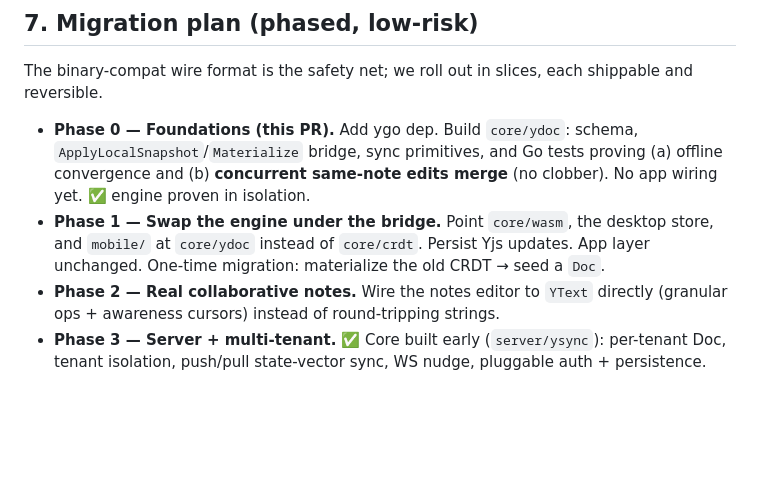
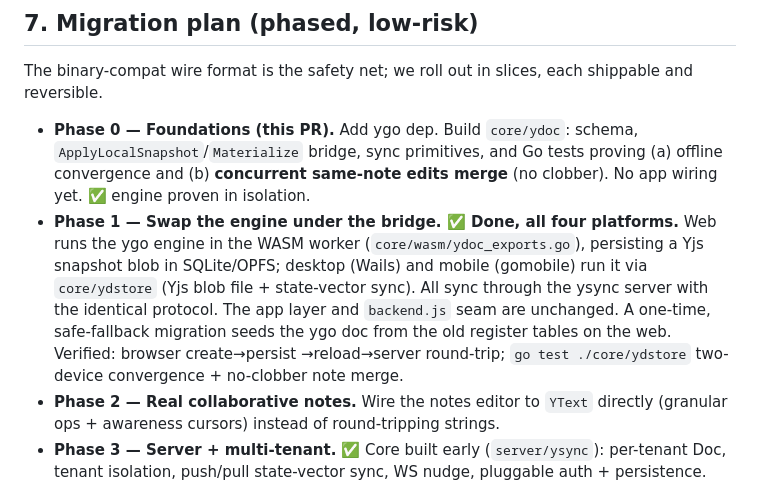
Before and after one commit to hvaoc/test, a Markdown page: things3-clone/docs/crdt-ygo.md, the part around the change. Rendered like a GitHub page; blank space fills up the shorter version.

Commit message:
things3-clone(docs): mark Phase 1 done across web/desktop/mobile
Co-Authored-By: Claude Opus 4.8 <noreply@anthropic.com>

```diff
--- a/things3-clone/docs/crdt-ygo.md
+++ b/things3-clone/docs/crdt-ygo.md
@@ -218,9 +218,15 @@ shippable and reversible.
   `ApplyLocalSnapshot`/`Materialize` bridge, sync primitives, and Go tests proving
   (a) offline convergence and (b) **concurrent same-note edits merge** (no
   clobber). No app wiring yet. ✅ engine proven in isolation.
-- **Phase 1 — Swap the engine under the bridge.** Point `core/wasm`, the desktop
-  store, and `mobile/` at `core/ydoc` instead of `core/crdt`. Persist Yjs updates.
-  App layer unchanged. One-time migration: materialize the old CRDT → seed a `Doc`.
+- **Phase 1 — Swap the engine under the bridge. ✅ Done, all four platforms.**
+  Web runs the ygo engine in the WASM worker (`core/wasm/ydoc_exports.go`),
+  persisting a Yjs snapshot blob in SQLite/OPFS; desktop (Wails) and mobile
+  (gomobile) run it via `core/ydstore` (Yjs blob file + state-vector sync). All
+  sync through the ysync server with the identical protocol. The app layer and
+  `backend.js` seam are unchanged. A one-time, safe-fallback migration seeds the
+  ygo doc from the old register tables on the web. Verified: browser create→persist
+  →reload→server round-trip; `go test ./core/ydstore` two-device convergence +
+  no-clobber note merge.
 - **Phase 2 — Real collaborative notes.** Wire the notes editor to `YText` directly
   (granular ops + awareness cursors) instead of round-tripping strings.
 - **Phase 3 — Server + multi-tenant.** ✅ Core built early (`server/ysync`):
```
